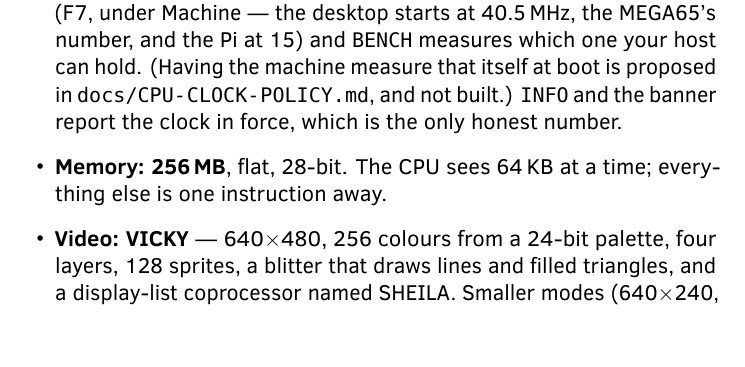
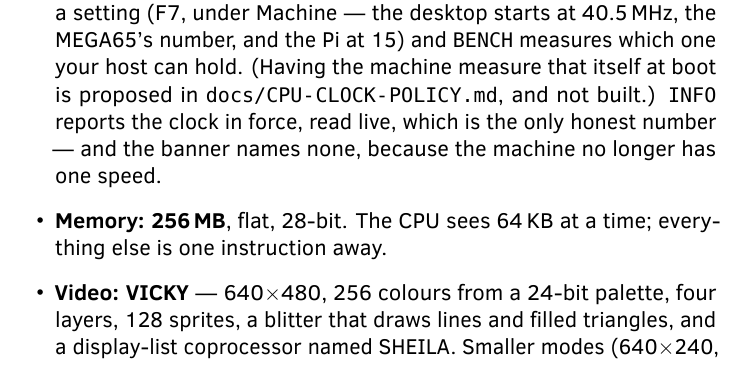
Before and after one commit to mlongval/bmc-k4510, a LaTeX book (doc/guide/k4510-guide.tex, which reads doc/guide/chapters/01-machine.tex): part of page 8 of 71, cut so that both start at the same text, the shorter picture padded with empty space. Compiled offline with LuaLaTeX; a missing font is replaced by an installed copy or a similar font; a LaTeX package or settings file that is missing is left out.

Commit message:
Chapter 1: INFO reports the clock; the banner names none (the text this time)
Co-Authored-By: Claude Opus 5 (1M context) <noreply@anthropic.com>

```diff
--- a/doc/guide/chapters/01-machine.tex
+++ b/doc/guide/chapters/01-machine.tex
@@ -20,8 +20,9 @@
   number, and the Pi at 15) and \verb|BENCH| measures which one your
   host can hold. (Having the machine measure that itself at boot is
   proposed in \pth{docs/CPU-CLOCK-POLICY.md}, and not built.)
-  \verb|INFO| and the banner report the clock in force, which is the
-  only honest number.
+  \verb|INFO| reports the clock in force, read live, which is the only
+  honest number --- and the banner names none, because the machine no
+  longer has one speed.
 \item \textbf{Memory: 256\,MB}, flat, 28-bit. The CPU sees 64\,KB at a time;
   everything else is one instruction away.
 \item \textbf{Video: VICKY} --- 640$\times$480, 256 colours from a 24-bit
```
Also changed, not shown: doc/guide/k4510-guide.pdf.
